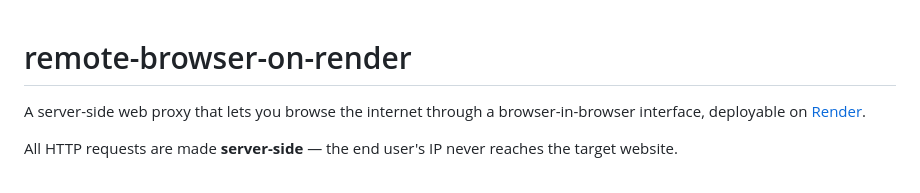
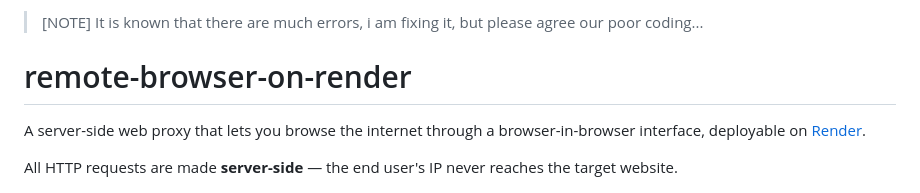
Before and after one commit to bren-uijl/remote-browser-on-render, a Markdown page: README.md, the part around the change. Drawn GitHub-style.

```diff
--- a/README.md
+++ b/README.md
@@ -1,3 +1,6 @@
+> [NOTE]
+> It is known that there are much errors, i am fixing it, but please agree our poor coding...
+
 # remote-browser-on-render
 
 A server-side web proxy that lets you browse the internet through a browser-in-browser interface, deployable on [Render](https://render.com).
```
